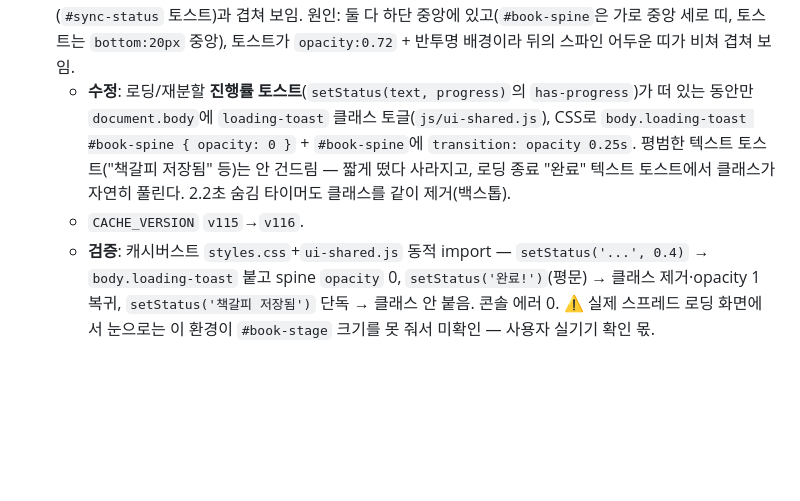
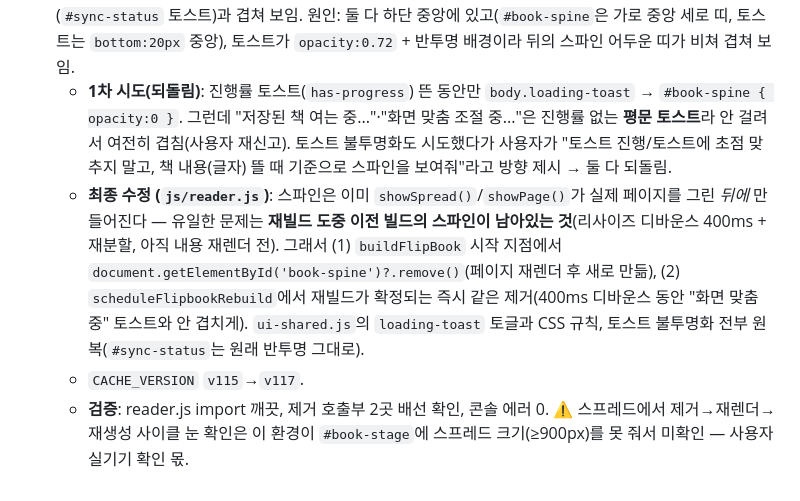
Before and after one commit to oiponik/txt-viewer, a Markdown page: CLAUDE.md, the part around the change. Rendered like a GitHub page; blank space fills up the shorter version.

Commit message:
Update progress note for the spine-lifecycle approach
Co-Authored-By: Claude Sonnet 5 <noreply@anthropic.com>

```diff
--- a/CLAUDE.md
+++ b/CLAUDE.md
@@ -226,6 +226,7 @@ Bookify — 로그인한 사용자가 `.txt` 파일을 업로드해서 페이지
   - `CACHE_VERSION` `v114`→`v115`.
   - **검증**: dev 세션 — 첫 진입에 자동감지 PC(이 환경=Windows 데스크톱, 정확), `{class:pc, manual:false}` 캐시. "태블릿" 칩 클릭 → active 이동, 힌트 "수동 지정됨", `{class:tablet, manual:true}` 저장, 글자크기 바꿔 적용하니 `txtViewerReaderPrefs`에 `tablet` 키만 새로 생김(프로필 분리 확인). 레거시 `{mobile:sepia/myeongjo/아주크게/좁게}` 심어두고 phone으로 전환 → phone 프로필이 mobile에서 시드됨(글꼴 myeongjo·크기 아주크게·너비 좁게 확인). import 깨끗, 콘솔 에러 0. ⚠️ 실제 태블릿/폰에서 자동감지가 맞게 잡히는지는 사용자 실기기 확인 몫 — 틀리면 설정 시트에서 한 번 고르면 고정됨.
 - ✅ **완료·커밋됨 (2026-08-28 — 스프레드 로딩 중 책등 그림자가 상태 토스트와 겹쳐 보이는 문제)**: 사용자 신고 — 양쪽 페이지(스프레드) 상태에서 페이지 로딩 중, 페이지 가운데 그림자(`#book-spine`)가 하단 알림 팝업(`#sync-status` 토스트)과 겹쳐 보임. 원인: 둘 다 하단 중앙에 있고(`#book-spine`은 가로 중앙 세로 띠, 토스트는 `bottom:20px` 중앙), 토스트가 `opacity:0.72` + 반투명 배경이라 뒤의 스파인 어두운 띠가 비쳐 겹쳐 보임.
-  - **수정**: 로딩/재분할 **진행률 토스트**(`setStatus(text, progress)`의 `has-progress`)가 떠 있는 동안만 `document.body`에 `loading-toast` 클래스 토글(`js/ui-shared.js`), CSS로 `body.loading-toast #book-spine { opacity: 0 }` + `#book-spine`에 `transition: opacity 0.25s`. 평범한 텍스트 토스트("책갈피 저장됨" 등)는 안 건드림 — 짧게 떴다 사라지고, 로딩 종료 "완료" 텍스트 토스트에서 클래스가 자연히 풀린다. 2.2초 숨김 타이머도 클래스를 같이 제거(백스톱).
-  - `CACHE_VERSION` `v115`→`v116`.
-  - **검증**: 캐시버스트 `styles.css`+`ui-shared.js` 동적 import — `setStatus('...', 0.4)` → `body.loading-toast` 붙고 spine `opacity` 0, `setStatus('완료!')`(평문) → 클래스 제거·opacity 1 복귀, `setStatus('책갈피 저장됨')` 단독 → 클래스 안 붙음. 콘솔 에러 0. ⚠️ 실제 스프레드 로딩 화면에서 눈으로는 이 환경이 `#book-stage` 크기를 못 줘서 미확인 — 사용자 실기기 확인 몫.
+  - **1차 시도(되돌림)**: 진행률 토스트(`has-progress`) 뜬 동안만 `body.loading-toast` → `#book-spine { opacity:0 }`. 그런데 "저장된 책 여는 중..."·"화면 맞춤 조절 중..."은 진행률 없는 **평문 토스트**라 안 걸려서 여전히 겹침(사용자 재신고). 토스트 불투명화도 시도했다가 사용자가 "토스트 진행/토스트에 초점 맞추지 말고, 책 내용(글자) 뜰 때 기준으로 스파인을 보여줘"라고 방향 제시 → 둘 다 되돌림.
+  - **최종 수정 (`js/reader.js`)**: 스파인은 이미 `showSpread()`/`showPage()`가 실제 페이지를 그린 *뒤에* 만들어진다 — 유일한 문제는 **재빌드 도중 이전 빌드의 스파인이 남아있는 것**(리사이즈 디바운스 400ms + 재분할, 아직 내용 재렌더 전). 그래서 (1) `buildFlipBook` 시작 지점에서 `document.getElementById('book-spine')?.remove()`(페이지 재렌더 후 새로 만듦), (2) `scheduleFlipbookRebuild`에서 재빌드가 확정되는 즉시 같은 제거(400ms 디바운스 동안 "화면 맞춤 중" 토스트와 안 겹치게). `ui-shared.js`의 `loading-toast` 토글과 CSS 규칙, 토스트 불투명화 전부 원복(`#sync-status`는 원래 반투명 그대로).
+  - `CACHE_VERSION` `v115`→`v117`.
+  - **검증**: reader.js import 깨끗, 제거 호출부 2곳 배선 확인, 콘솔 에러 0. ⚠️ 스프레드에서 제거→재렌더→재생성 사이클 눈 확인은 이 환경이 `#book-stage`에 스프레드 크기(≥900px)를 못 줘서 미확인 — 사용자 실기기 확인 몫.
```
